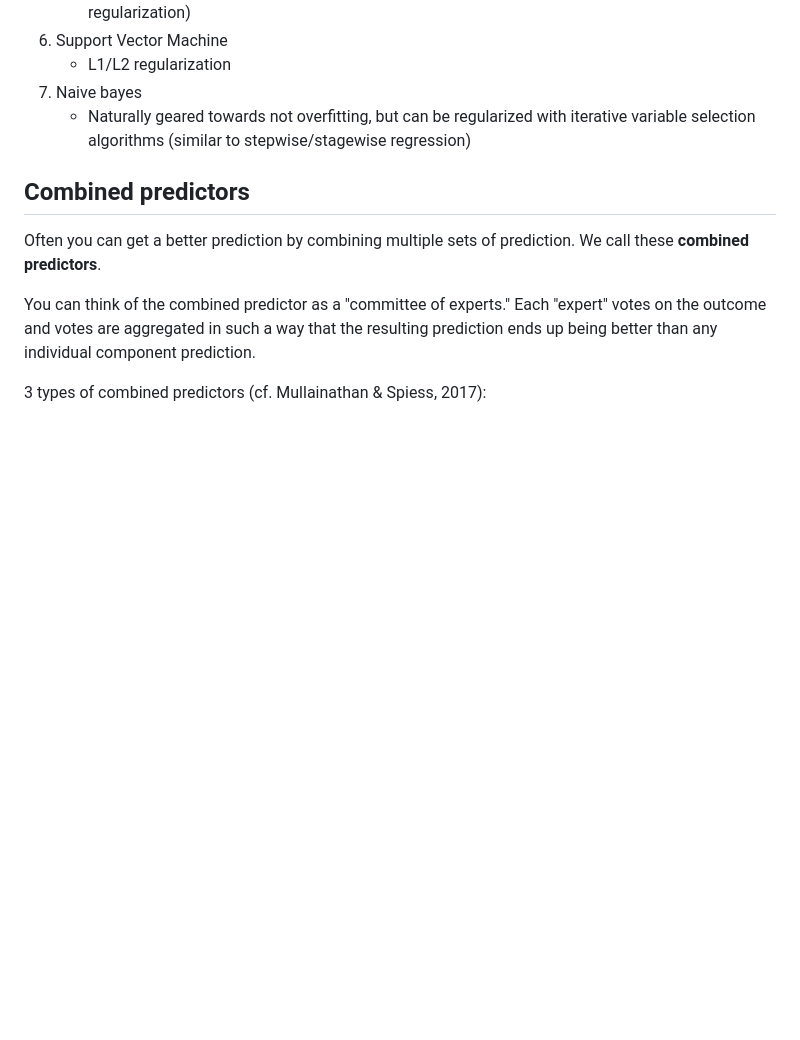
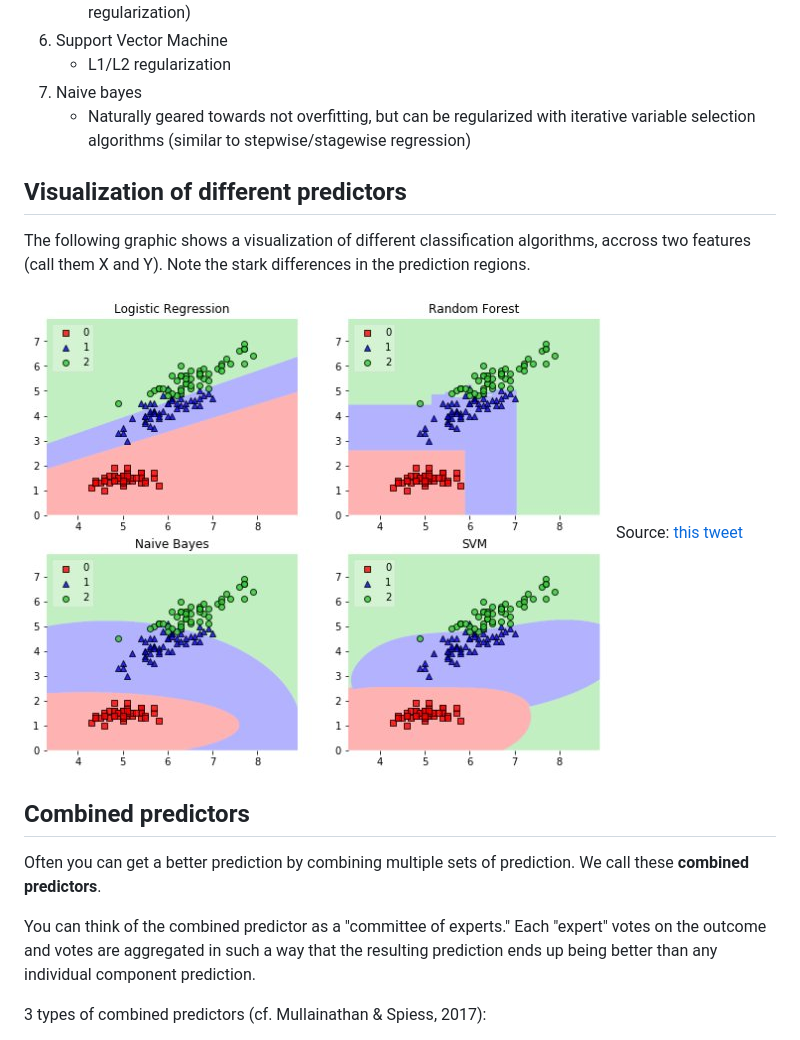
Before and after one commit to tyleransom/DScourseS18, a Markdown page: MachineLearning/README.md, the part around the change printed below. Drawn GitHub-style; pictures changed too: Graphics/DYTAagSVAAACVc7.jpg (added); blank space fills up the shorter version.

Commit message:
update notes with images

```diff
--- a/MachineLearning/README.md
+++ b/MachineLearning/README.md
@@ -103,6 +103,12 @@ The way to optimally trade off bias and variance is via **regularization**
 7. Naive bayes
     * Naturally geared towards not overfitting, but can be regularized with iterative variable selection algorithms (similar to stepwise/stagewise regression)
 
+## Visualization of different predictors
+The following graphic shows a visualization of different classification algorithms, accross two features (call them X and Y). Note the stark differences in the prediction regions.
+
+![Source: Sebastian Raschka on twitter](../Graphics/DYTAagSVAAACVc7.jpg "Comparison of different machine learning classification algorithms")
+Source: [this tweet](https://twitter.com/rasbt/status/974115063308091392?s=12)
+
 ## Combined predictors
 Often you can get a better prediction by combining multiple sets of prediction. We call these **combined predictors**.
 
```
Also changed, not shown: other parts of MachineLearning/README.md (+6 -0 lines), Graphics/ensemble_decision_regions_2d.png (added).
